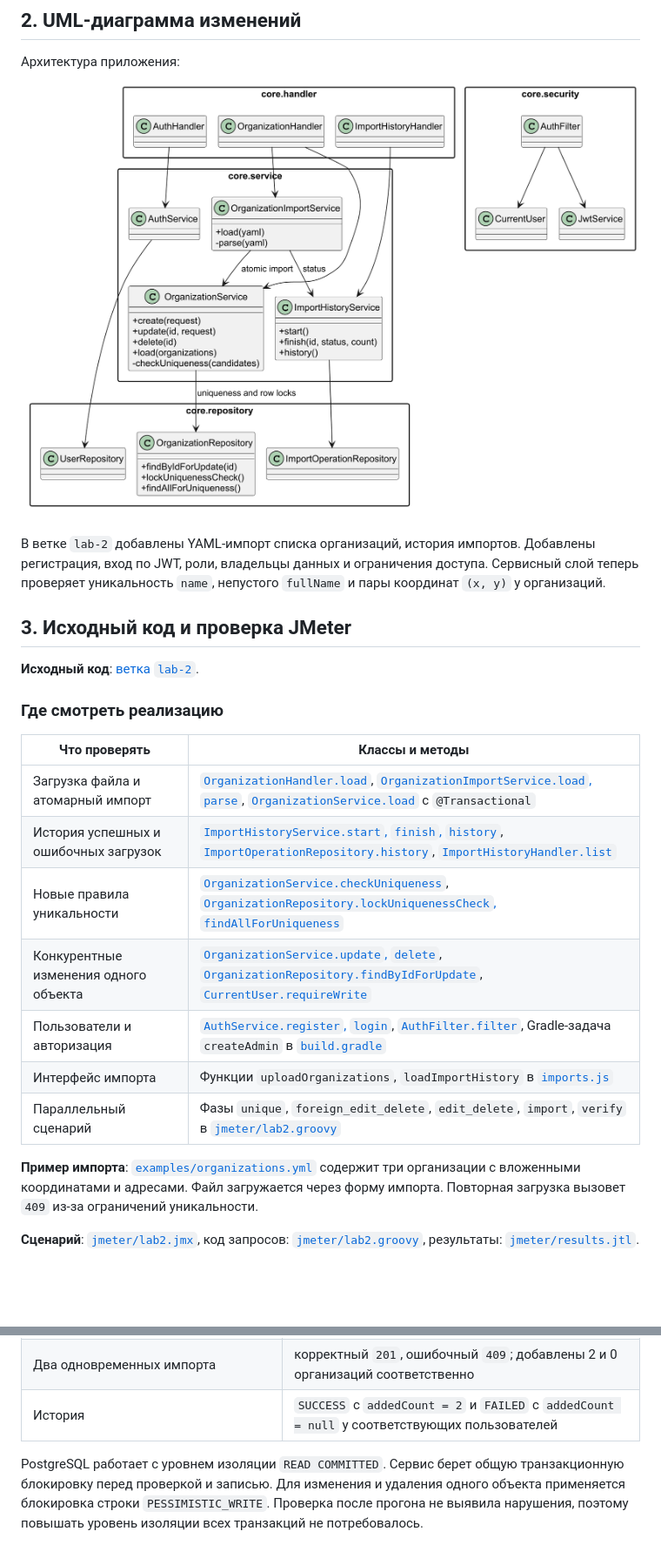
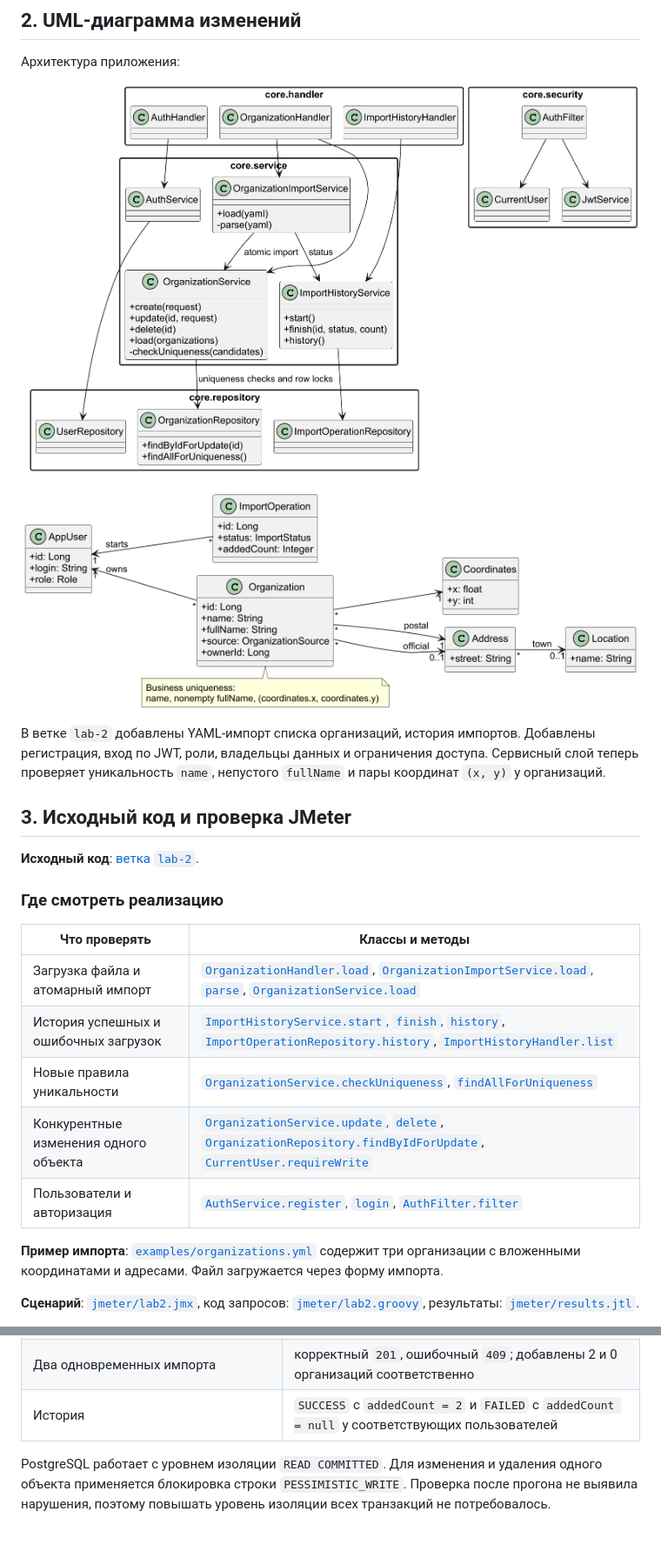
Before and after one commit to egor-abramov/IS-Lab, a Markdown page: report/lab2.md, 2 parts joined by grey strips. Shown at 87% size. GitHub-like rendering; pictures changed too: report/img/diagram.png, report/img/domain.png (added); blank space fills up the shorter version.

Commit message:
docs: remove stale uniqueness lock references

```diff
--- a/report/lab2.md
+++ b/report/lab2.md
@@ -15,6 +15,8 @@
 
 ![Диаграмма пакетов и сервисов ЛР2](img/diagram.png)
 
+![Диаграмма классов предметной области](img/domain.png)
+
 В ветке `lab-2` добавлены YAML-импорт списка организаций, история импортов. Добавлены регистрация, вход по JWT, роли, владельцы данных и ограничения доступа. Сервисный слой теперь проверяет уникальность `name`, непустого `fullName` и пары координат `(x, y)` у организаций.
 ## 3. Исходный код и проверка JMeter
 
@@ -22,17 +24,15 @@
 
 ### Где смотреть реализацию
 
-| Что проверять | Классы и методы |
-| --- | --- |
-| Загрузка файла и атомарный импорт | [`OrganizationHandler.load`](../src/main/java/core/handler/OrganizationHandler.java), [`OrganizationImportService.load`, `parse`](../src/main/java/core/service/OrganizationImportService.java), [`OrganizationService.load`](../src/main/java/core/service/OrganizationService.java) с `@Transactional` |
+| Что проверять | Классы и методы                                                                                                                                                                                                                                                                                             |
+| --- |-------------------------------------------------------------------------------------------------------------------------------------------------------------------------------------------------------------------------------------------------------------------------------------------------------------|
+| Загрузка файла и атомарный импорт | [`OrganizationHandler.load`](../src/main/java/core/handler/OrganizationHandler.java), [`OrganizationImportService.load`, `parse`](../src/main/java/core/service/OrganizationImportService.java), [`OrganizationService.load`](../src/main/java/core/service/OrganizationService.java)                       |
 | История успешных и ошибочных загрузок | [`ImportHistoryService.start`, `finish`, `history`](../src/main/java/core/service/ImportHistoryService.java), [`ImportOperationRepository.history`](../src/main/java/core/repository/ImportOperationRepository.java), [`ImportHistoryHandler.list`](../src/main/java/core/handler/ImportHistoryHandler.java) |
-| Новые правила уникальности | [`OrganizationService.checkUniqueness`](../src/main/java/core/service/OrganizationService.java), [`OrganizationRepository.lockUniquenessCheck`, `findAllForUniqueness`](../src/main/java/core/repository/OrganizationRepository.java) |
-| Конкурентные изменения одного объекта | [`OrganizationService.update`, `delete`](../src/main/java/core/service/OrganizationService.java), [`OrganizationRepository.findByIdForUpdate`](../src/main/java/core/repository/OrganizationRepository.java), [`CurrentUser.requireWrite`](../src/main/java/core/security/CurrentUser.java) |
-| Пользователи и авторизация | [`AuthService.register`, `login`](../src/main/java/core/service/AuthService.java), [`AuthFilter.filter`](../src/main/java/core/security/AuthFilter.java), Gradle-задача `createAdmin` в [`build.gradle`](../build.gradle) |
-| Интерфейс импорта | Функции `uploadOrganizations`, `loadImportHistory` в [`imports.js`](../src/main/webapp/js/imports.js) |
-| Параллельный сценарий | Фазы `unique`, `foreign_edit_delete`, `edit_delete`, `import`, `verify` в [`jmeter/lab2.groovy`](../jmeter/lab2.groovy) |
+| Новые правила уникальности | [`OrganizationService.checkUniqueness`](../src/main/java/core/service/OrganizationService.java), [`findAllForUniqueness`](../src/main/java/core/repository/OrganizationRepository.java)                                                                                                                     |
+| Конкурентные изменения одного объекта | [`OrganizationService.update`, `delete`](../src/main/java/core/service/OrganizationService.java), [`OrganizationRepository.findByIdForUpdate`](../src/main/java/core/repository/OrganizationRepository.java), [`CurrentUser.requireWrite`](../src/main/java/core/security/CurrentUser.java)                 |
+| Пользователи и авторизация | [`AuthService.register`, `login`](../src/main/java/core/service/AuthService.java), [`AuthFilter.filter`](../src/main/java/core/security/AuthFilter.java)                                                                                  |
 
-**Пример импорта**: [`examples/organizations.yml`](../examples/organizations.yml) содержит три организации с вложенными координатами и адресами. Файл загружается через форму импорта. Повторная загрузка вызовет `409` из-за ограничений уникальности.
+**Пример импорта**: [`examples/organizations.yml`](../examples/organizations.yml) содержит три организации с вложенными координатами и адресами. Файл загружается через форму импорта.
 
 **Сценарий**: [`jmeter/lab2.jmx`](../jmeter/lab2.jmx), код запросов: [`jmeter/lab2.groovy`](../jmeter/lab2.groovy), результаты: [`jmeter/results.jtl`](../jmeter/results.jtl).
 
@@ -52,6 +52,5 @@
 | История | `SUCCESS` с `addedCount = 2` и `FAILED` с `addedCount = null` у соответствующих пользователей |
 
 PostgreSQL работает с уровнем изоляции `READ COMMITTED`.
-Сервис берет общую транзакционную блокировку перед проверкой и записью.
 Для изменения и удаления одного объекта применяется блокировка строки `PESSIMISTIC_WRITE`.
 Проверка после прогона не выявила нарушения, поэтому повышать уровень изоляции всех транзакций не потребовалось.
```
Also changed, not shown: 3 other files.
